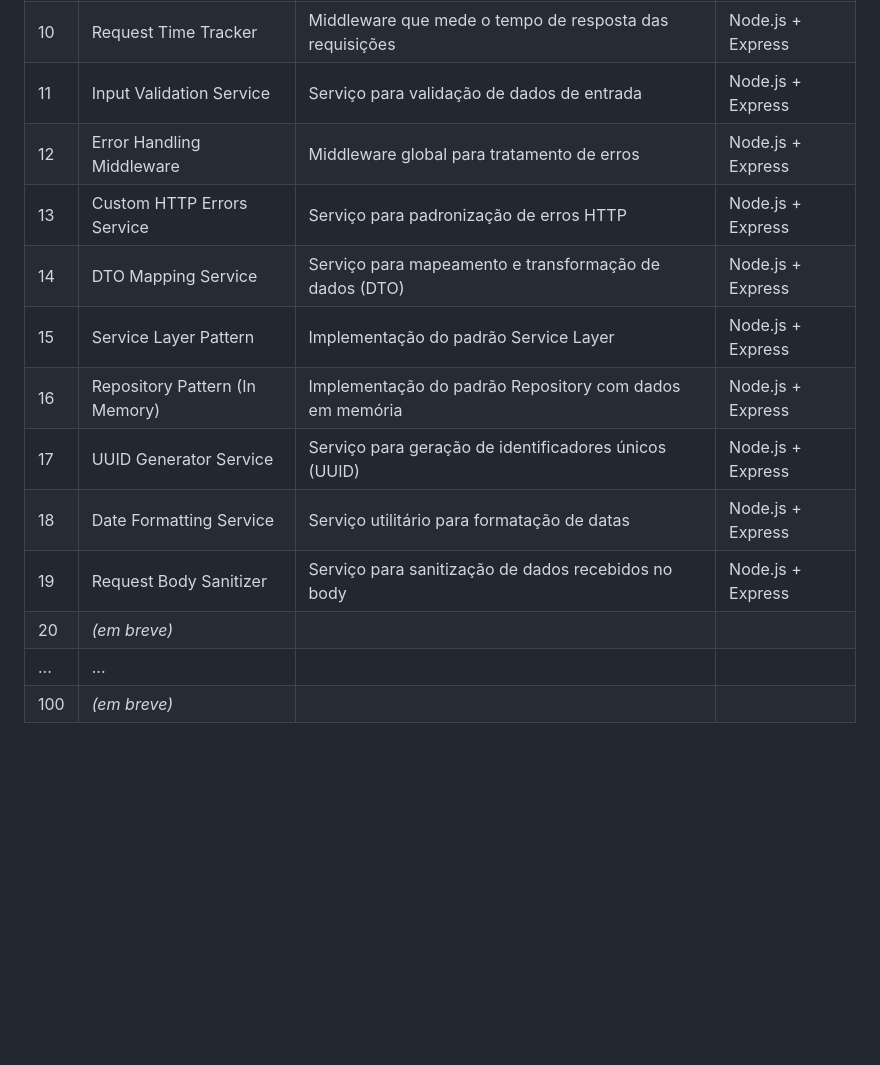
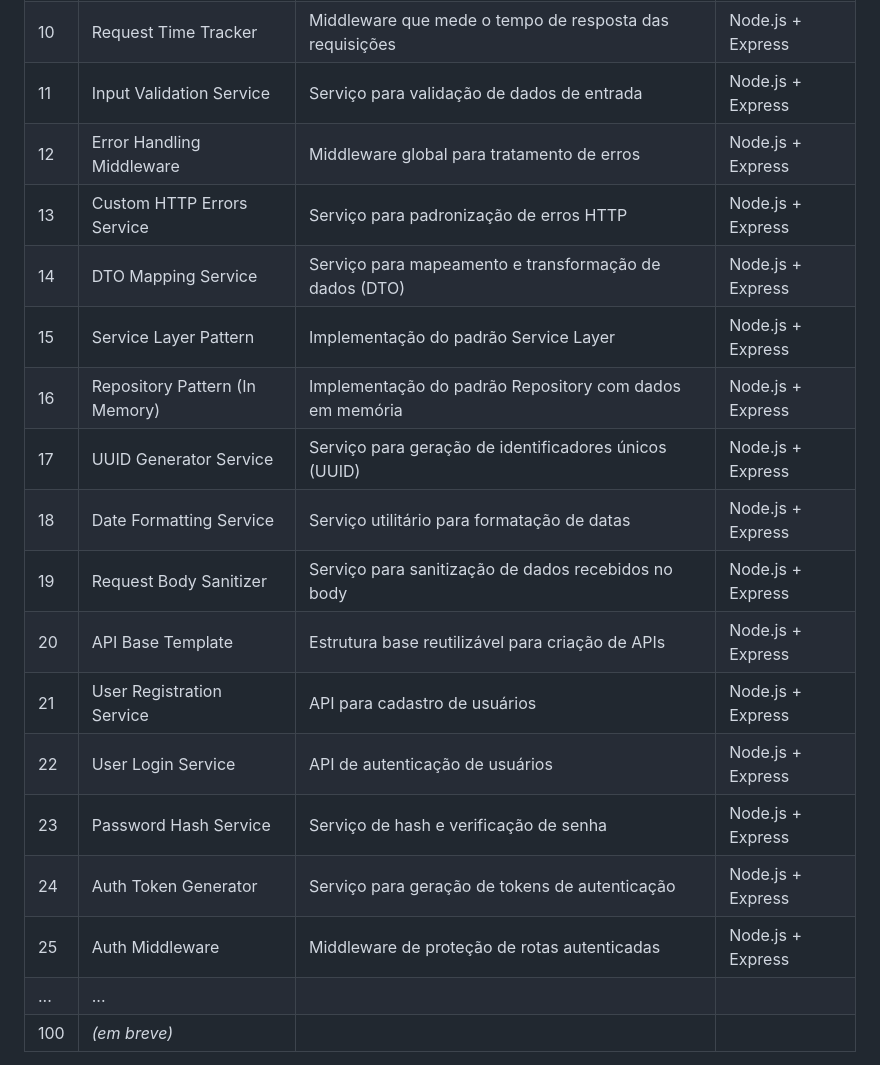
Before and after one commit to Rebecabl/node-backend-100, a Markdown page: README.md, the part around the change. GitHub-like rendering; blank space fills up the shorter version.

```diff
--- a/README.md
+++ b/README.md
@@ -38,16 +38,21 @@ Os projetos abordam conceitos como:
 | 08  | List Products with Pagination      | API para listagem de produtos com paginação                               | Node.js + Express  |
 | 09  | Simple Logger Middleware           | Middleware para log de requisições HTTP                                   | Node.js + Express  |
 | 10  | Request Time Tracker               | Middleware que mede o tempo de resposta das requisições                   | Node.js + Express  |
-| 11  | Input Validation Service           | Serviço para validação de dados de entrada                                 | Node.js + Express  |
+| 11  | Input Validation Service           | Serviço para validação de dados de entrada                                | Node.js + Express  |
 | 12  | Error Handling Middleware          | Middleware global para tratamento de erros                                | Node.js + Express  |
 | 13  | Custom HTTP Errors Service         | Serviço para padronização de erros HTTP                                   | Node.js + Express  |
-| 14  | DTO Mapping Service                | Serviço para mapeamento e transformação de dados (DTO)                   | Node.js + Express  |
+| 14  | DTO Mapping Service                | Serviço para mapeamento e transformação de dados (DTO)                    | Node.js + Express  |
 | 15  | Service Layer Pattern              | Implementação do padrão Service Layer                                     | Node.js + Express  |
 | 16  | Repository Pattern (In Memory)     | Implementação do padrão Repository com dados em memória                   | Node.js + Express  |
-| 17  | UUID Generator Service             | Serviço para geração de identificadores únicos (UUID)                    | Node.js + Express  |
+| 17  | UUID Generator Service             | Serviço para geração de identificadores únicos (UUID)                     | Node.js + Express  |
 | 18  | Date Formatting Service            | Serviço utilitário para formatação de datas                               | Node.js + Express  |
 | 19  | Request Body Sanitizer             | Serviço para sanitização de dados recebidos no body                       | Node.js + Express  |
-| 20  | *(em breve)*                       |                                                                           |                    |
+| 20  | API Base Template                  | Estrutura base reutilizável para criação de APIs                          | Node.js + Express  |
+| 21  | User Registration Service          | API para cadastro de usuários                                             | Node.js + Express  |
+| 22  | User Login Service                 | API de autenticação de usuários                                           | Node.js + Express  |
+| 23  | Password Hash Service              | Serviço de hash e verificação de senha                                    | Node.js + Express  |
+| 24  | Auth Token Generator               | Serviço para geração de tokens de autenticação                            | Node.js + Express  |
+| 25  | Auth Middleware                    | Middleware de proteção de rotas autenticadas                              | Node.js + Express  |
 | ... | ...                                |                                                                           |                    |
 | 100 | *(em breve)*                       |                                                                           |                    |
 
```
